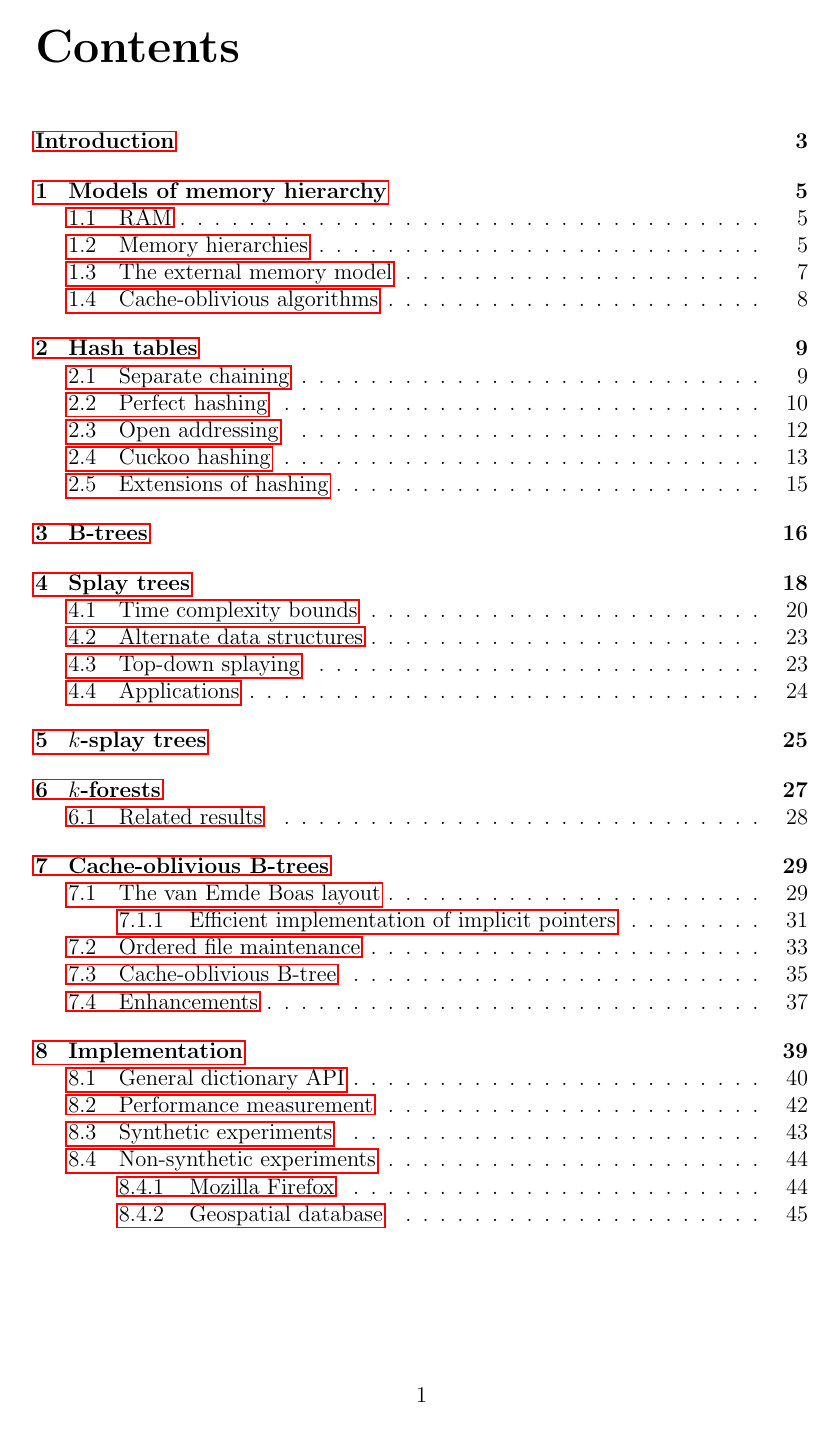
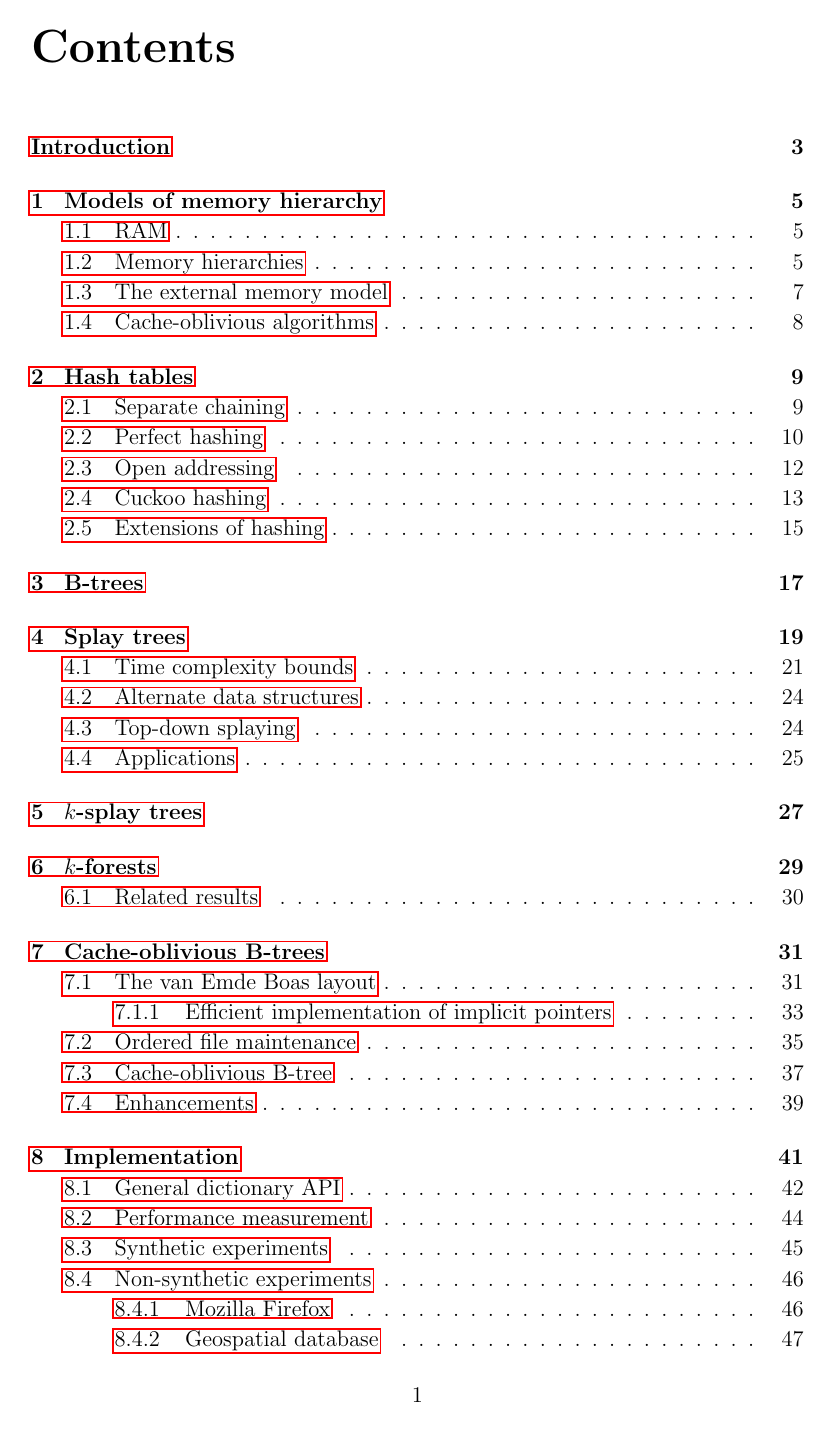
Before and after one commit to agentydragon/thesis, a LaTeX thesis (text/thesis.tex): page 5 of 72 before the commit and page 9 of 82 after it. Compiled offline with pdfLaTeX.

Commit message:
Two-sided printing

```diff
--- a/text/thesis.tex
+++ b/text/thesis.tex
@@ -3,28 +3,28 @@
 %% Settings for single-side (simplex) printing
 % Margins: left 40mm, right 25mm, top and bottom 25mm
 % (but beware, LaTeX adds 1in implicitly)
-\documentclass[12pt,a4paper]{report}
+% \documentclass[12pt,a4paper]{report}
+% \setlength\textwidth{145mm}
+% \setlength\textheight{247mm}
+% \setlength\oddsidemargin{15mm}
+% \setlength\evensidemargin{15mm}
+% \setlength\topmargin{0mm}
+% \setlength\headsep{0mm}
+% \setlength\headheight{0mm}
+% Recommended layout mentions line spacing 1.5, but this is not relevant to TeX.
+% \openright makes the following text appear on a right-hand page
+% \let\openright=\clearpage
+
+%% Settings for two-sided (duplex) printing
+\documentclass[12pt,a4paper,twoside,openright]{report}
 \setlength\textwidth{145mm}
 \setlength\textheight{247mm}
-\setlength\oddsidemargin{15mm}
-\setlength\evensidemargin{15mm}
+\setlength\oddsidemargin{14.2mm}
+\setlength\evensidemargin{0mm}
 \setlength\topmargin{0mm}
 \setlength\headsep{0mm}
 \setlength\headheight{0mm}
-% Recommended layout mentions line spacing 1.5, but this is not relevant to TeX.
-% \openright makes the following text appear on a right-hand page
-\let\openright=\clearpage
-
-%% Settings for two-sided (duplex) printing
-% \documentclass[12pt,a4paper,twoside,openright]{report}
-% \setlength\textwidth{145mm}
-% \setlength\textheight{247mm}
-% \setlength\oddsidemargin{14.2mm}
-% \setlength\evensidemargin{0mm}
-% \setlength\topmargin{0mm}
-% \setlength\headsep{0mm}
-% \setlength\headheight{0mm}
-% \let\openright=\cleardoublepage
+\let\openright=\cleardoublepage
 
 \usepackage[utf8]{inputenc}
 
```
